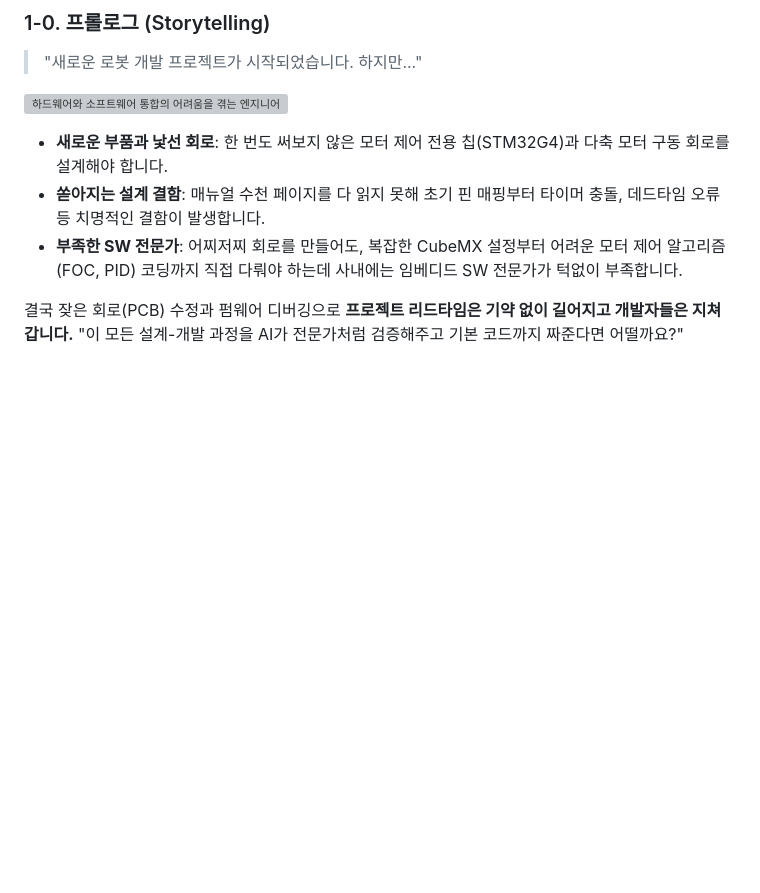
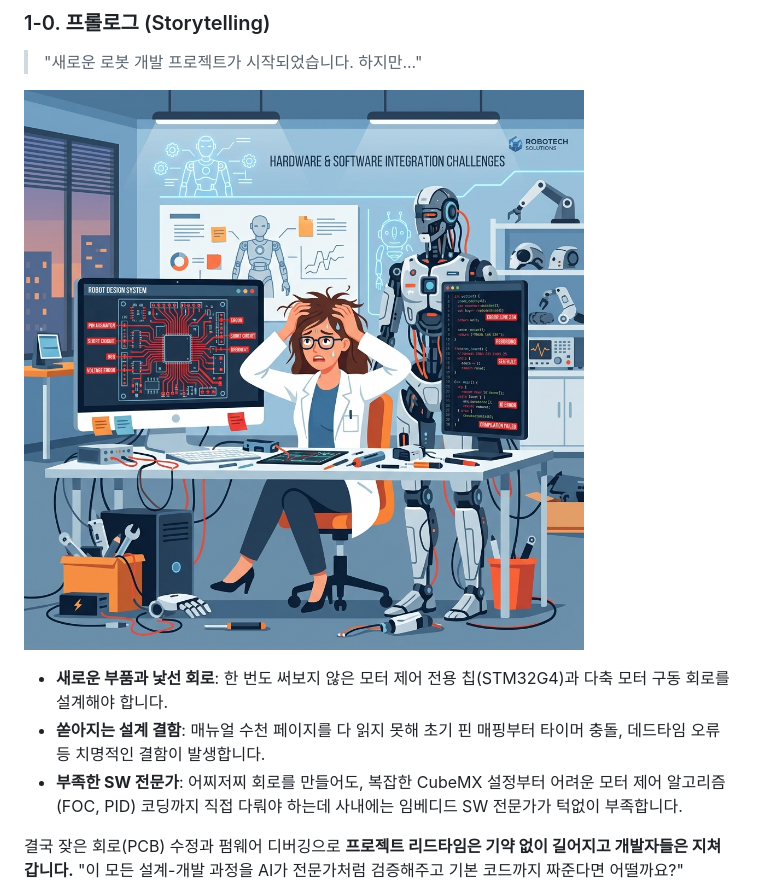
Before and after one commit to younlea/MotorDriveForge, a Markdown page: doc/발표자료.md, the part around the change. Drawn GitHub-style; pictures changed too: doc/robot_project_challenge.png (added); blank space fills up the shorter version; grey boxes are pictures that could not be loaded.

Commit message:
docs: add presentation image to repo and fix path

```diff
--- a/doc/발표자료.md
+++ b/doc/발표자료.md
@@ -10,7 +10,7 @@
 
 > "새로운 로봇 개발 프로젝트가 시작되었습니다. 하지만..."
 
-![하드웨어와 소프트웨어 통합의 어려움을 겪는 엔지니어](/home/robot/.gemini/antigravity/brain/097a87ec-e45a-4eff-829b-e1e0f911dfa3/robot_project_challenge_1777593726290.png)
+![하드웨어와 소프트웨어 통합의 어려움을 겪는 엔지니어](./robot_project_challenge.png)
 
 * **새로운 부품과 낯선 회로**: 한 번도 써보지 않은 모터 제어 전용 칩(STM32G4)과 다축 모터 구동 회로를 설계해야 합니다.
 * **쏟아지는 설계 결함**: 매뉴얼 수천 페이지를 다 읽지 못해 초기 핀 매핑부터 타이머 충돌, 데드타임 오류 등 치명적인 결함이 발생합니다.
```
